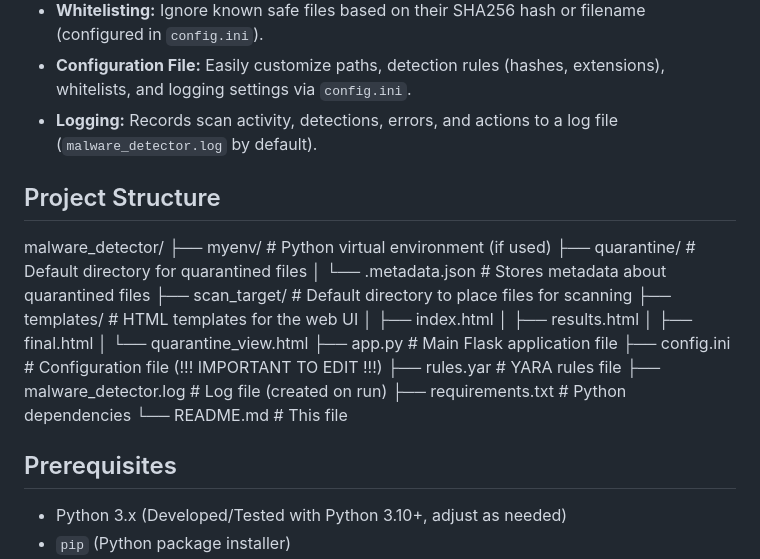
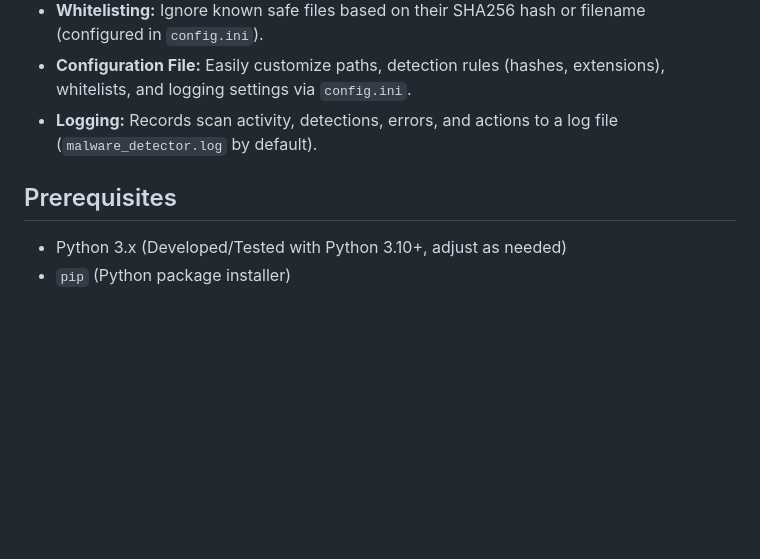
Before and after one commit to RyanStoffel/EGR226-FINAL-PROJECT, a Markdown page: README.md, the part around the change. GitHub-like rendering; blank space fills up the shorter version.

```diff
--- a/README.md
+++ b/README.md
@@ -21,25 +21,7 @@ A web-based malware scanner demonstration application built with Python and Flas
 * **Configuration File:** Easily customize paths, detection rules (hashes, extensions), whitelists, and logging settings via `config.ini`.
 * **Logging:** Records scan activity, detections, errors, and actions to a log file (`malware_detector.log` by default).
 
-## Project Structure
-malware_detector/
-├── myenv/                  # Python virtual environment (if used)
-├── quarantine/             # Default directory for quarantined files
-│   └── .metadata.json      # Stores metadata about quarantined files
-├── scan_target/            # Default directory to place files for scanning
-├── templates/              # HTML templates for the web UI
-│   ├── index.html
-│   ├── results.html
-│   ├── final.html
-│   └── quarantine_view.html
-├── app.py                  # Main Flask application file
-├── config.ini              # Configuration file (!!! IMPORTANT TO EDIT !!!)
-├── rules.yar               # YARA rules file
-├── malware_detector.log    # Log file (created on run)
-├── requirements.txt        # Python dependencies
-└── README.md               # This file
 ## Prerequisites
-
 * Python 3.x (Developed/Tested with Python 3.10+, adjust as needed)
 * `pip` (Python package installer)
 * Git (for cloning the repository)
```
